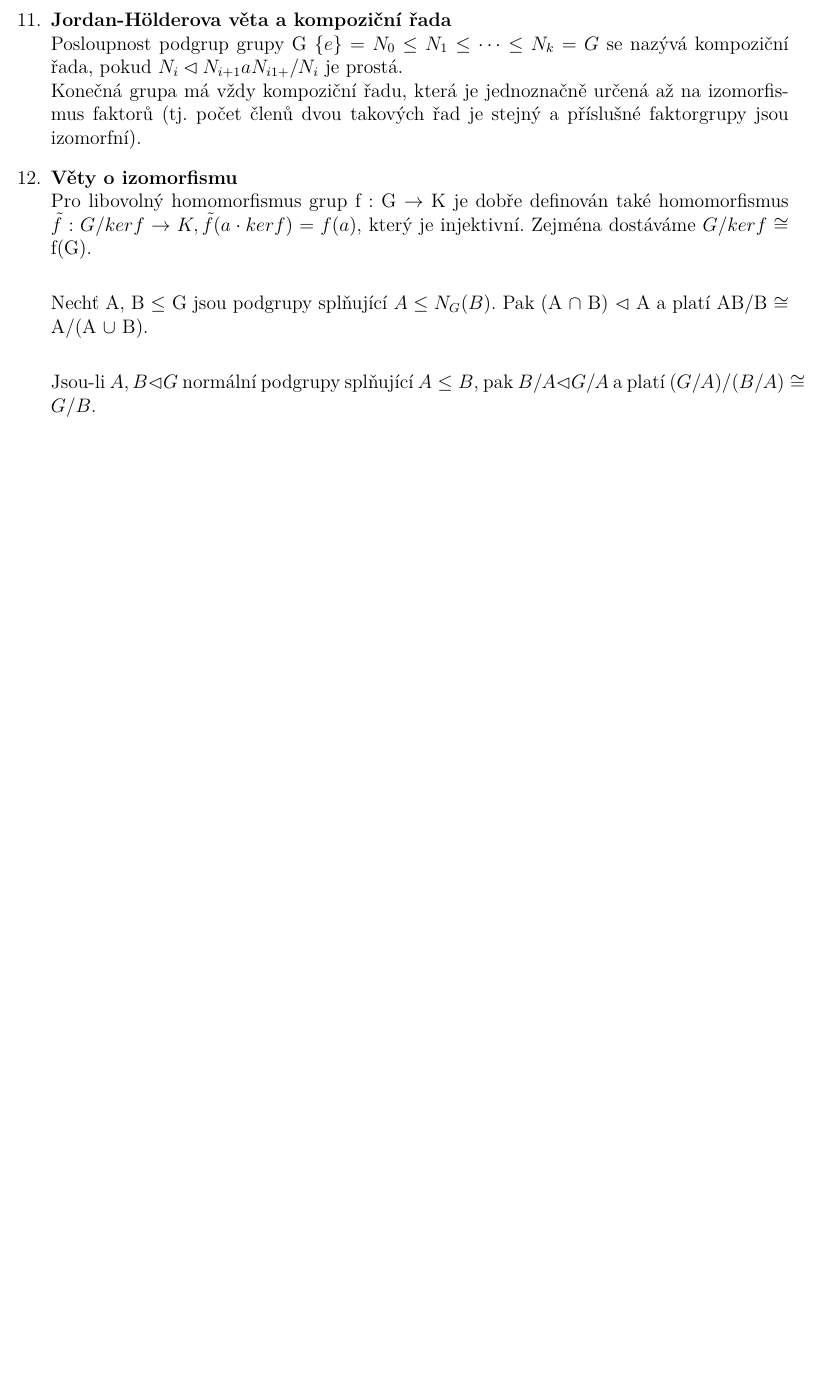
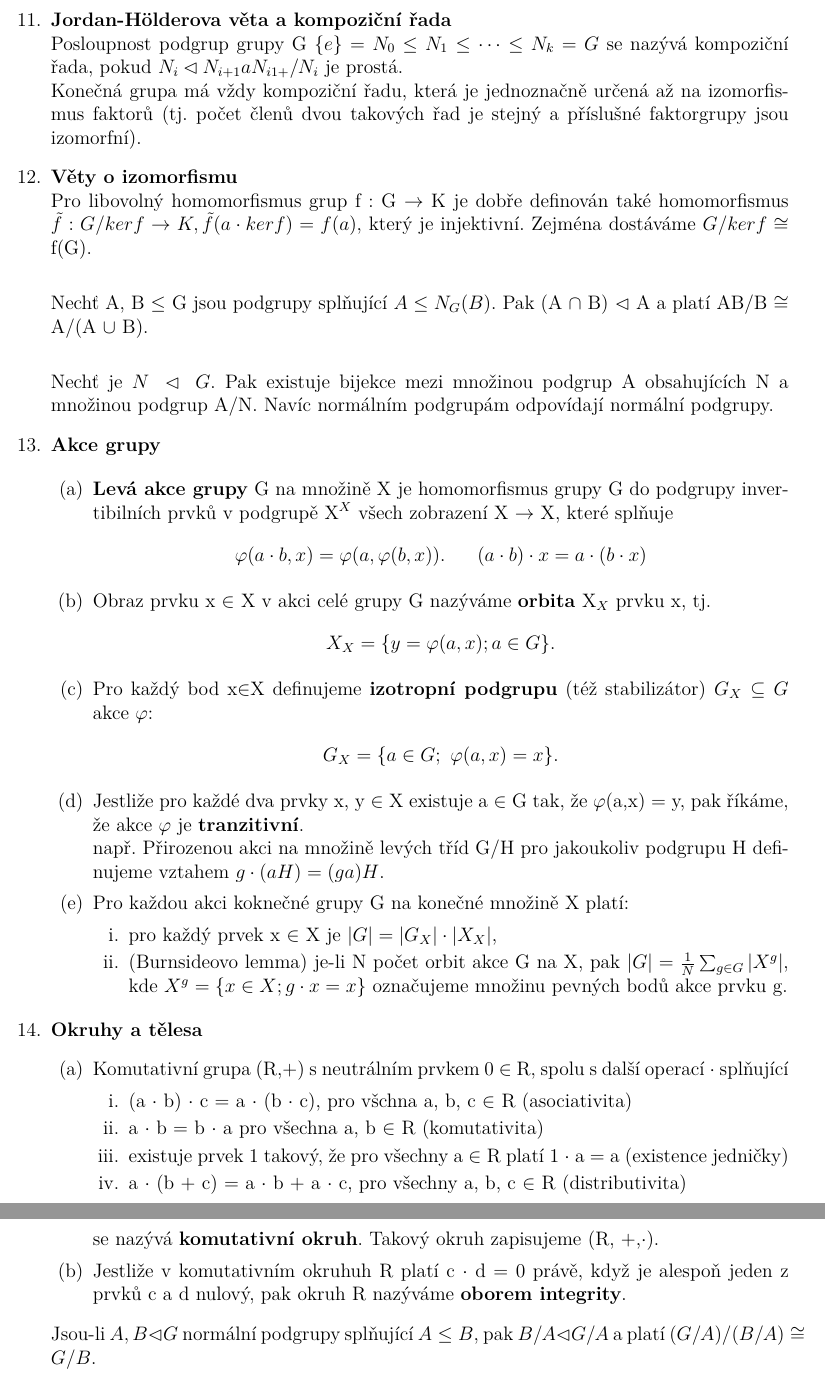
Before and after one commit to Blad1995/Matematika---LaTeX, a LaTeX document (Přehled_matematiky.tex): part of page 8 of 8 before the commit and two parts of pages 8 and 9 of 9 after it, the two joined at a grey line, cut so that both start at the same text, the shorter picture padded with empty space. Compiled offline with pdfLaTeX.

Commit message:
Štěpánka druhý commit

```diff
--- a/Přehled_matematiky.tex
+++ b/Přehled_matematiky.tex
@@ -395,6 +395,54 @@
 
 		Nechť A, B $\leq$ G jsou podgrupy splňující $A \leq N_G(B)$. Pak (A $\cap$ B) $\lhd$ A a platí AB/B $\cong$ A/(A $\cup$ B). \\
 
+		Nechť je $N \ \lhd\ G$. Pak existuje bijekce mezi množinou podgrup A obsahujících N a množinou podgrup A/N. Navíc normálním podgrupám odpovídají normální podgrupy.
+
+		\item \textbf{Akce grupy}
+
+		\begin{enumerate}
+			\item \textbf{Levá akce grupy} G na množině X je homomorfismus grupy G do podgrupy invertibilních prvků v podgrupě X$^X$ všech zobrazení X $\rightarrow$ X, které splňuje
+			\begin{align*}
+			\varphi(a\cdot b,x) = \varphi(a,\varphi(b,x)).\	\ \ \ \	(a\cdot b)\cdot x = a\cdot (b\cdot x)
+			\end{align*}
+
+
+			\item Obraz prvku x $\in$ X v akci celé grupy G nazýváme \textbf{orbita} X$_X$ prvku x, tj.
+			\begin{align*}
+			X_X = \{y = \varphi(a,x); a\in G\}.
+			\end{align*}
+
+			\item Pro každý bod x$\in$X definujeme \textbf{izotropní podgrupu} (též stabilizátor) $G_X \subseteq G$ akce $\varphi$:
+			\begin{align*}
+			G_X = \{a \in G;\ \varphi(a,x) =x\}.
+			\end{align*}
+			\item
+			Jestliže pro každé dva prvky x, y $\in$ X existuje a $\in$ G tak, že $\varphi$(a,x) = y, pak říkáme, že akce $\varphi$ je \textbf{tranzitivní}. \\
+			např. Přirozenou akci na množině levých tříd G/H pro jakoukoliv podgrupu H definujeme vztahem $g\cdot (aH) = (ga) H$.
+
+			\item Pro každou akci koknečné grupy G na konečné množině X platí:
+			\begin{enumerate}
+				\item pro každý prvek x $\in$ X je $|G| = |G_X|\cdot |X_X|$,
+				\item (Burnsideovo lemma) je-li N počet orbit akce G na X, pak $|G| = \frac{1}{N}\sum_{g\in G}|X^g|$, kde $X^g = \{x \in X; g\cdot x = x\}$ označujeme množinu pevných bodů akce prvku g.
+			\end{enumerate}
+		\end{enumerate}
+
+		\item \textbf{Okruhy a tělesa}
+		\begin{enumerate}
+			\item Komutativní grupa (R,+) s neutrálním prvkem 0 $\in$ R, spolu s další operací $\cdot$ splňující
+			 \begin{enumerate}
+				\item (a $\cdot$ b) $\cdot$ c = a $\cdot$ (b $\cdot$ c), pro všchna a, b, c $\in$ R (asociativita)
+				\item a $\cdot$ b = b $\cdot$ a pro všechna a, b $\in$ R (komutativita)
+				\item existuje prvek 1 takový, že pro všechny a $\in$ R platí 1 $\cdot$ a = a (existence jedničky)
+				\item a $\cdot$ (b + c) = a $\cdot$ b + a $\cdot$ c, pro všechny a, b, c $\in$ R (distributivita)
+			 \end{enumerate}
+			se nazývá \textbf{komutativní okruh}. Takový okruh zapisujeme (R, +,$\cdot$).
+
+			\item Jestliže v komutativním okruhuh R platí c $\cdot$ d = 0 právě, když je alespoň jeden z prvků c a d nulový, pak okruh R nazýváme \textbf{oborem integrity}.
+
+	 	%konec prezentace 8.tyden str 14 (17)
+	\end{enumerate}
+
+
 		Jsou-li $A, B \lhd G$ normální podgrupy splňující $A \leq B$, pak $B/A \lhd G/A$ a platí $(G/A)/(B/A) \cong G/B$.
 
 
```
Also changed, not shown: Přehled_matematiky.tex (2 more changed lines).
